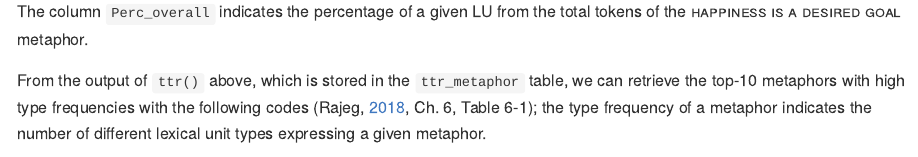
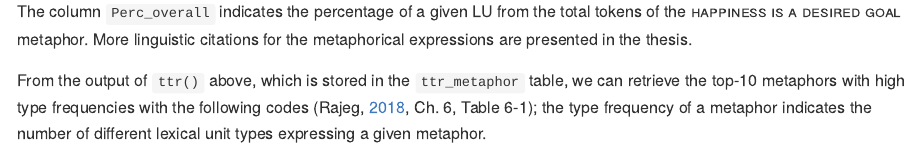
Before and after one commit to gederajeg/happyr, an R Markdown document (README.Rmd): the page in a window 1100 px wide, from 3770 px down. The pictures show the output file README.md that the author committed with the source, drawn offline in the style of GitHub; long lines of code are wrapped; badge pictures from the web are left out.

Commit message:
Update README to point to more linguistic metaphor examples in the thesis.

````diff
--- a/README.Rmd
+++ b/README.Rmd
@@ -111,7 +111,7 @@ get_lu_table(metaphor = "is a desired goal$",
                row.names = TRUE)
 ```
 
-The column `Perc_overall` indicates the percentage of a given LU from the total tokens of the <span style="font-variant:small-caps;">happiness is a desired goal</span> metaphor.
+The column `Perc_overall` indicates the percentage of a given LU from the total tokens of the <span style="font-variant:small-caps;">happiness is a desired goal</span> metaphor. More linguistic citations for the metaphorical expressions are presented in the thesis.
 
 From the output of `ttr()` above, which is stored in the `ttr_metaphor` table, we can retrieve the top-10 metaphors with high type frequencies with the following codes [@rajeg_metaphorical_2018, Ch. 6, Table 6-1]; the type frequency of a metaphor indicates the number of different lexical unit types expressing a given metaphor.
 
````
Also changed, not shown: README.md, 2 other files.
